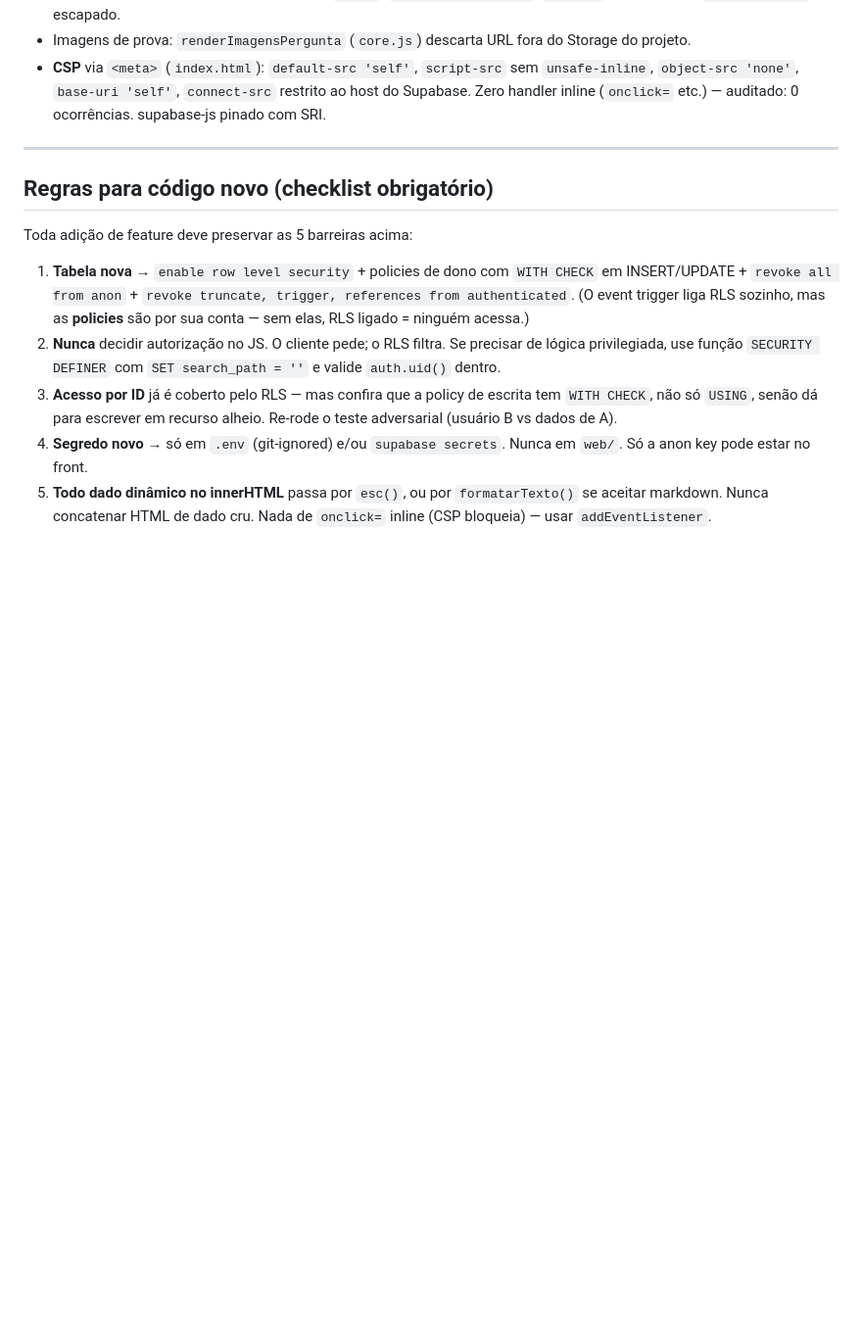
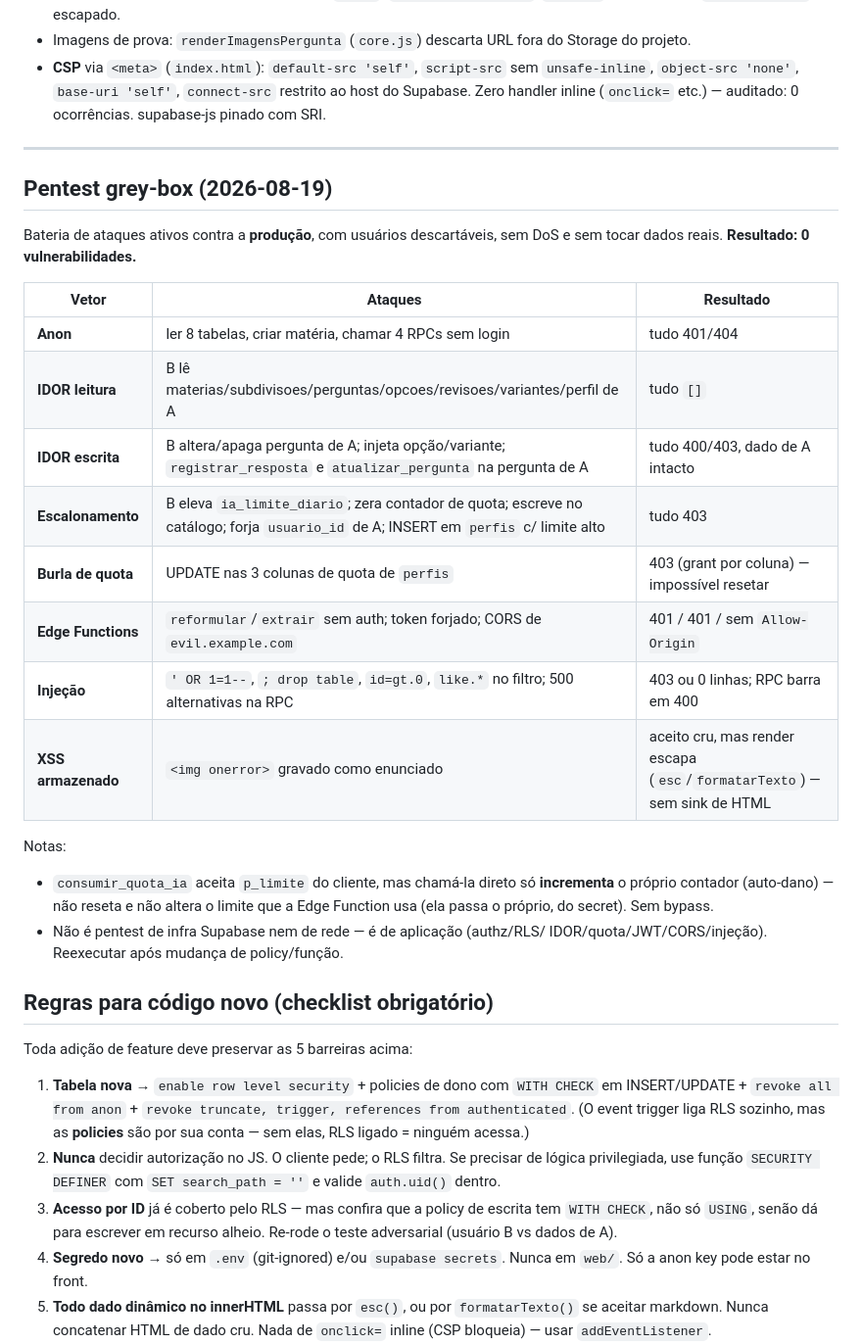
Before and after one commit to rwdias/assistente_estudo, a Markdown page: docs/SEGURANCA.md, the part around the change. Shown at 98% size. Rendered like a GitHub page; blank space fills up the shorter version.

Commit message:
docs: resultado do pentest grey-box (0 vulnerabilidades) em SEGURANCA.md

```diff
--- a/docs/SEGURANCA.md
+++ b/docs/SEGURANCA.md
@@ -115,6 +115,29 @@ Não há "rotas" próprias; o acesso é PostgREST + RPC. Cada caminho:
 
 ---
 
+## Pentest grey-box (2026-08-19)
+
+Bateria de ataques ativos contra a **produção**, com usuários descartáveis,
+sem DoS e sem tocar dados reais. **Resultado: 0 vulnerabilidades.**
+
+| Vetor | Ataques | Resultado |
+|---|---|---|
+| **Anon** | ler 8 tabelas, criar matéria, chamar 4 RPCs sem login | tudo 401/404 |
+| **IDOR leitura** | B lê materias/subdivisoes/perguntas/opcoes/revisoes/variantes/perfil de A | tudo `[]` |
+| **IDOR escrita** | B altera/apaga pergunta de A; injeta opção/variante; `registrar_resposta` e `atualizar_pergunta` na pergunta de A | tudo 400/403, dado de A intacto |
+| **Escalonamento** | B eleva `ia_limite_diario`; zera contador de quota; escreve no catálogo; forja `usuario_id` de A; INSERT em `perfis` c/ limite alto | tudo 403 |
+| **Burla de quota** | UPDATE nas 3 colunas de quota de `perfis` | 403 (grant por coluna) — impossível resetar |
+| **Edge Functions** | `reformular`/`extrair` sem auth; token forjado; CORS de `evil.example.com` | 401 / 401 / sem `Allow-Origin` |
+| **Injeção** | `' OR 1=1--`, `; drop table`, `id=gt.0`, `like.*` no filtro; 500 alternativas na RPC | 403 ou 0 linhas; RPC barra em 400 |
+| **XSS armazenado** | `<img onerror>` gravado como enunciado | aceito cru, mas render escapa (`esc`/`formatarTexto`) — sem sink de HTML |
+
+Notas:
+- `consumir_quota_ia` aceita `p_limite` do cliente, mas chamá-la direto só
+  **incrementa** o próprio contador (auto-dano) — não reseta e não altera o
+  limite que a Edge Function usa (ela passa o próprio, do secret). Sem bypass.
+- Não é pentest de infra Supabase nem de rede — é de aplicação (authz/RLS/
+  IDOR/quota/JWT/CORS/injeção). Reexecutar após mudança de policy/função.
+
 ## Regras para código novo (checklist obrigatório)
 
 Toda adição de feature deve preservar as 5 barreiras acima:
```
